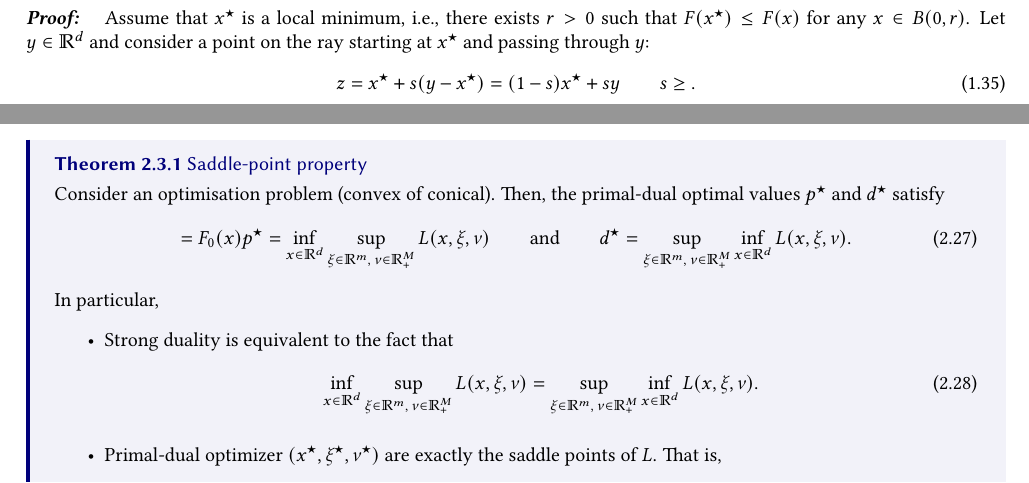
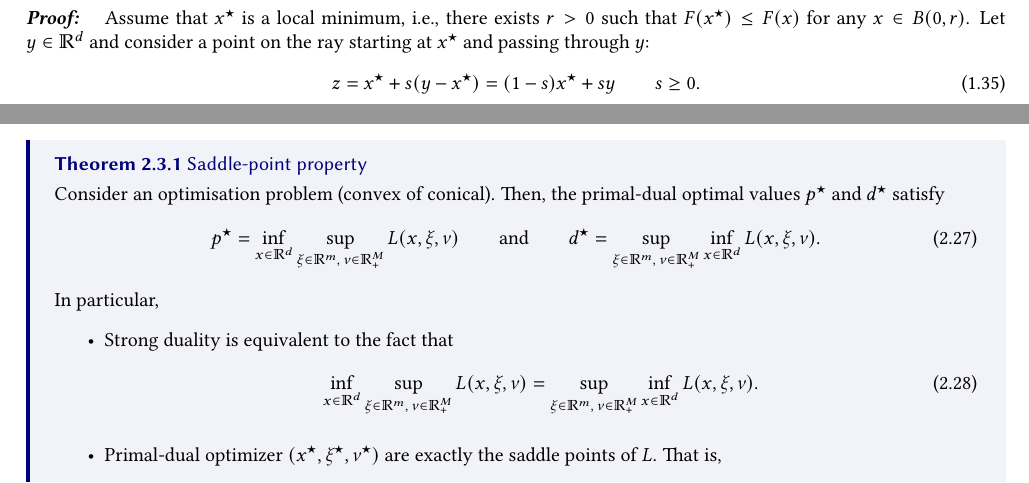
Before and after one commit to drblobfish/opt-contr-data-poly, a LaTeX thesis (poly-ocd.tex, which reads parts/optimisation.tex): two parts of pages 9 and 20 of 43, joined at a grey line, cut so that both start at the same text. Compiled offline with pdfLaTeX.

Commit message:
corrections kevin

```diff
--- a/parts/optimisation.tex
+++ b/parts/optimisation.tex
@@ -348,7 +348,7 @@
      Assume that $x^\star$ is a local minimum, i.e., there exists $r>0$ such that $F(x^\star)\le F(x)$ for any $x\in B(0,r)$.
      Let $y\in \bbR^d$ and consider a point on the ray starting at $x^\star$ and passing through $y$:
      \begin{equation}
-         z = x^\star + s (y-x^\star) =   (1-s)x^\star + s y\qquad s\ge.
+         z = x^\star + s (y-x^\star) =   (1-s)x^\star + s y\qquad s\ge 0.
      \end{equation}
      Taking $s < \min\{1, r'/\|x^\star - y\|\}$ we have that $z\in B(0,r)$. Hence, by local minimality of $x^\star$ and convexity of $F$ we have
      \begin{equation}
@@ -1006,7 +1006,7 @@
      \thm[saddle-point]{Saddle-point property}{
          Consider an optimisation problem (convex of conical). Then, the primal-dual optimal values $p^\star$ and $d^\star$ satisfy
          \begin{equation}
-             \label{eq:saddle-point} = F_0(x)
+             \label{eq:saddle-point}
              p^\star = \inf_{x\in \bbR^d}\sup_{\xi\in \bbR^m,\, \nu\in \bbR^M_+} L(x,\xi,\nu)
              \qquad\text{and}\qquad
              d^\star = \sup_{\xi\in \bbR^m,\, \nu\in \bbR^M_+} \inf_{x\in \bbR^d} L(x,\xi,\nu).
```
Also changed, not shown: poly-ocd.pdf.
